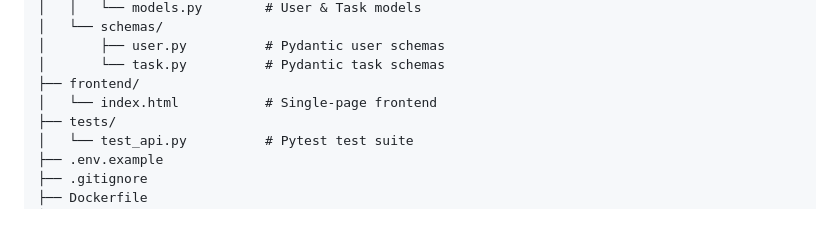
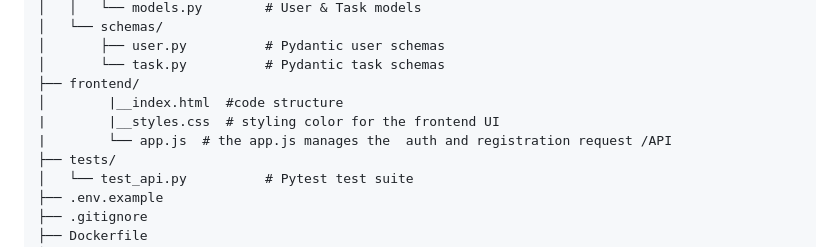
Before and after one commit to sudharsan2k06/task-manager, a Markdown page: README.md, the part around the change. Drawn GitHub-style; blank space fills up the shorter version.

Commit message:
Revise frontend section in README.md
Updated README to reflect changes in frontend structure and files.

```diff
--- a/README.md
+++ b/README.md
@@ -34,7 +34,9 @@ taskmanager/
 │       ├── user.py          # Pydantic user schemas
 │       └── task.py          # Pydantic task schemas
 ├── frontend/
-│   └── index.html           # Single-page frontend
+│        |__index.html  #code structure
+|        |__styles.css  # styling color for the frontend UI
+|        └── app.js  # the app.js manages the  auth and registration request /API
 ├── tests/
 │   └── test_api.py          # Pytest test suite
 ├── .env.example
```
